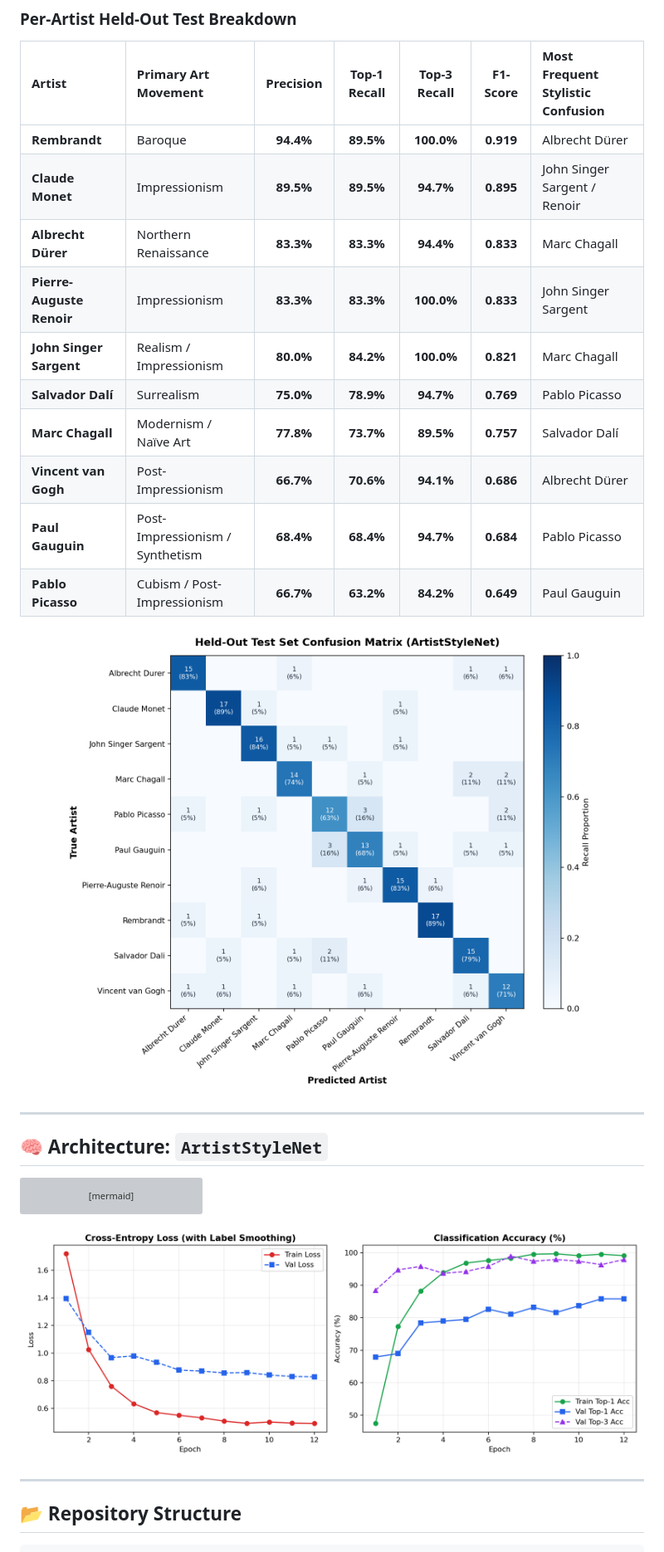
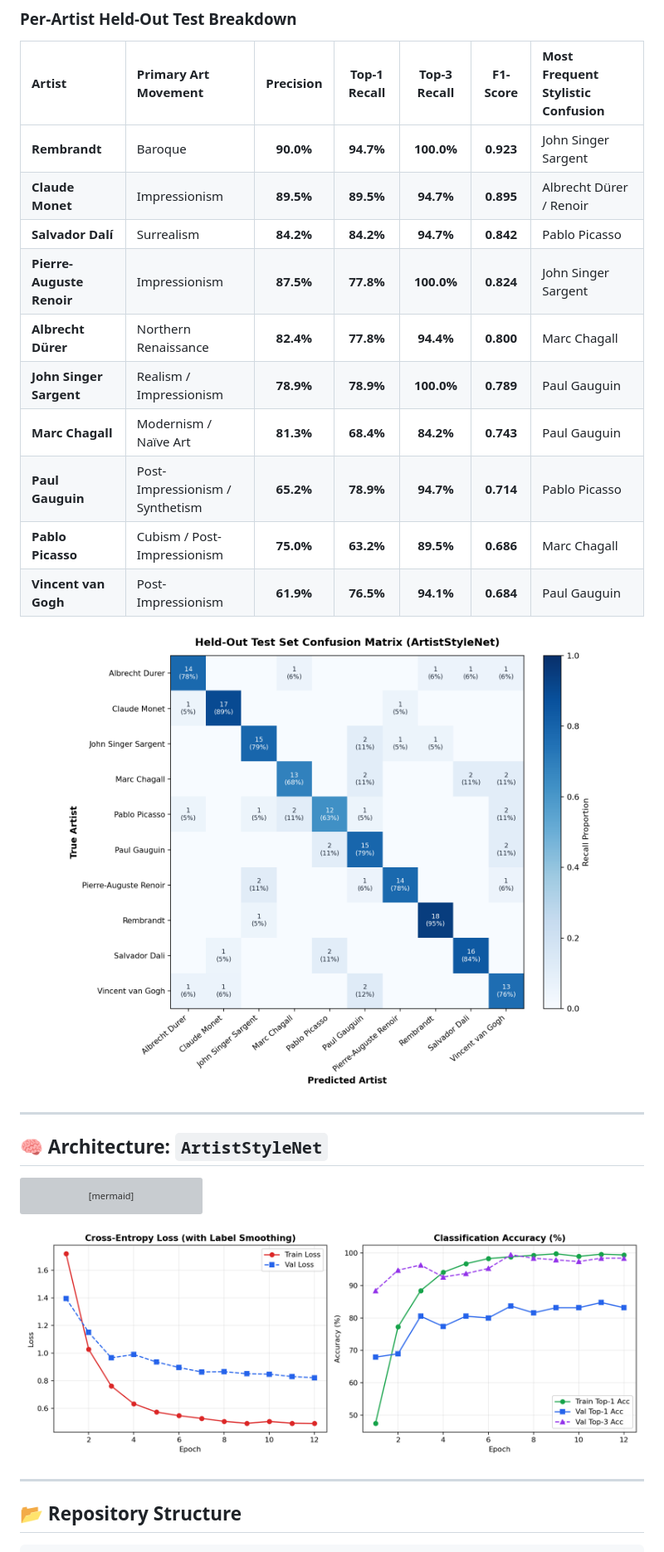
Before and after one commit to KhuzemahHQ/ArtistAppraisal, a Markdown page: README.md, the part around one of its changes. Shown at 83% size. Rendered like a GitHub page; pictures changed too: outputs/confusion_matrix.png, outputs/training_curves.png; grey boxes are pictures that could not be loaded.

Commit message:
Update evaluation outputs, metrics, and README

```diff
--- a/README.md
+++ b/README.md
@@ -38,16 +38,16 @@ Grad-CAM overlays on `layer4` show that the network focuses on **characteristic
 
 | Artist | Primary Art Movement | Precision | Top-1 Recall | Top-3 Recall | F1-Score | Most Frequent Stylistic Confusion |
 | :--- | :--- | :---: | :---: | :---: | :---: | :--- |
-| **Rembrandt** | Baroque | **94.4%** | **89.5%** | **100.0%** | **0.919** | Albrecht Dürer |
-| **Claude Monet** | Impressionism | **89.5%** | **89.5%** | **94.7%** | **0.895** | John Singer Sargent / Renoir |
-| **Albrecht Dürer** | Northern Renaissance | **83.3%** | **83.3%** | **94.4%** | **0.833** | Marc Chagall |
-| **Pierre-Auguste Renoir** | Impressionism | **83.3%** | **83.3%** | **100.0%** | **0.833** | John Singer Sargent |
-| **John Singer Sargent** | Realism / Impressionism | **80.0%** | **84.2%** | **100.0%** | **0.821** | Marc Chagall |
-| **Salvador Dalí** | Surrealism | **75.0%** | **78.9%** | **94.7%** | **0.769** | Pablo Picasso |
-| **Marc Chagall** | Modernism / Naïve Art | **77.8%** | **73.7%** | **89.5%** | **0.757** | Salvador Dalí |
-| **Vincent van Gogh** | Post-Impressionism | **66.7%** | **70.6%** | **94.1%** | **0.686** | Albrecht Dürer |
-| **Paul Gauguin** | Post-Impressionism / Synthetism | **68.4%** | **68.4%** | **94.7%** | **0.684** | Pablo Picasso |
-| **Pablo Picasso** | Cubism / Post-Impressionism | **66.7%** | **63.2%** | **84.2%** | **0.649** | Paul Gauguin |
+| **Rembrandt** | Baroque | **90.0%** | **94.7%** | **100.0%** | **0.923** | John Singer Sargent |
+| **Claude Monet** | Impressionism | **89.5%** | **89.5%** | **94.7%** | **0.895** | Albrecht Dürer / Renoir |
+| **Salvador Dalí** | Surrealism | **84.2%** | **84.2%** | **94.7%** | **0.842** | Pablo Picasso |
+| **Pierre-Auguste Renoir** | Impressionism | **87.5%** | **77.8%** | **100.0%** | **0.824** | John Singer Sargent |
+| **Albrecht Dürer** | Northern Renaissance | **82.4%** | **77.8%** | **94.4%** | **0.800** | Marc Chagall |
+| **John Singer Sargent** | Realism / Impressionism | **78.9%** | **78.9%** | **100.0%** | **0.789** | Paul Gauguin |
+| **Marc Chagall** | Modernism / Naïve Art | **81.3%** | **68.4%** | **84.2%** | **0.743** | Paul Gauguin |
+| **Paul Gauguin** | Post-Impressionism / Synthetism | **65.2%** | **78.9%** | **94.7%** | **0.714** | Pablo Picasso |
+| **Pablo Picasso** | Cubism / Post-Impressionism | **75.0%** | **63.2%** | **89.5%** | **0.686** | Marc Chagall |
+| **Vincent van Gogh** | Post-Impressionism | **61.9%** | **76.5%** | **94.1%** | **0.684** | Paul Gauguin |
 
 ![Confusion Matrix](outputs/confusion_matrix.png)
 
```
Also changed, not shown: other parts of README.md (+4 -4 lines), outputs/style_probe_comparison.png, outputs/style_tsne.png, 4 other files.
